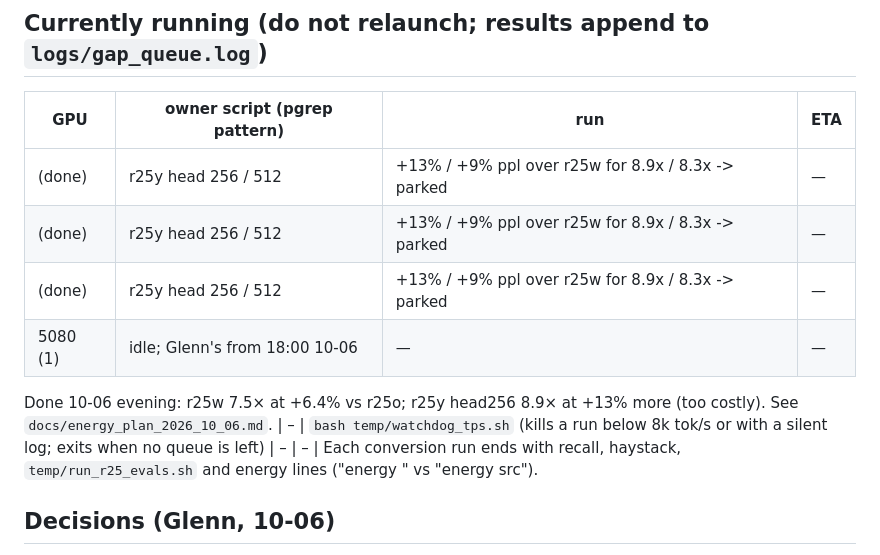
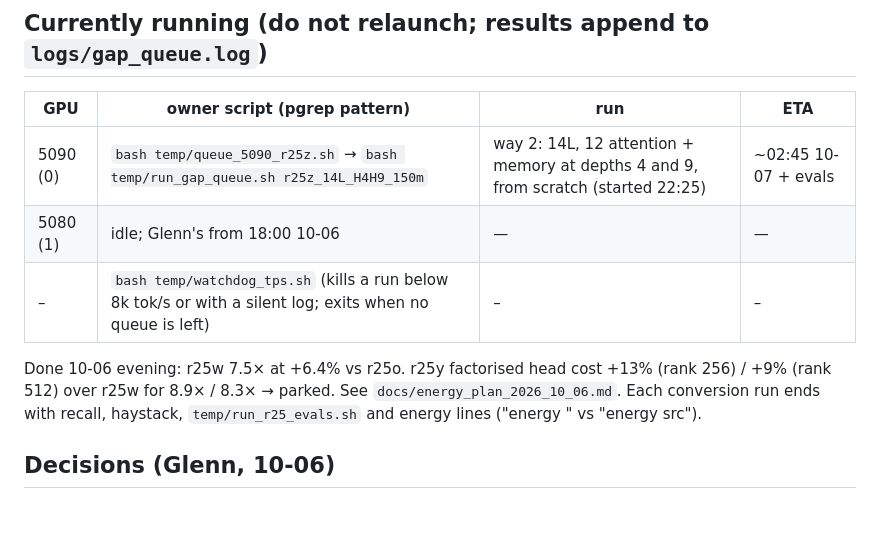
Before and after one commit to PsycorAI/neuro, a Markdown page: docs/HANDOFF_2026_10_06.md, the part around the change. GitHub-like rendering; blank space fills up the shorter version.

Commit message:
handoff: fix running table (r25z)

```diff
--- a/docs/HANDOFF_2026_10_06.md
+++ b/docs/HANDOFF_2026_10_06.md
@@ -10,12 +10,11 @@ Supersedes `HANDOFF_2026_10_05.md`.
 ## Currently running (do not relaunch; results append to `logs/gap_queue.log`)
 | GPU | owner script (pgrep pattern) | run | ETA |
 |---|---|---|---|
-| (done) | r25y head 256 / 512 | +13% / +9% ppl over r25w for 8.9x / 8.3x -> parked | — |
-| (done) | r25y head 256 / 512 | +13% / +9% ppl over r25w for 8.9x / 8.3x -> parked | — |
-| (done) | r25y head 256 / 512 | +13% / +9% ppl over r25w for 8.9x / 8.3x -> parked | — |
+| 5090 (0) | `bash temp/queue_5090_r25z.sh` → `bash temp/run_gap_queue.sh r25z_14L_H4H9_150m` | way 2: 14L, 12 attention + memory at depths 4 and 9, from scratch (started 22:25) | ~02:45 10-07 + evals |
 | 5080 (1) | idle; Glenn's from 18:00 10-06 | — | — |
-Done 10-06 evening: r25w 7.5× at +6.4% vs r25o; r25y head256 8.9× at +13% more (too costly). See `docs/energy_plan_2026_10_06.md`.
 | – | `bash temp/watchdog_tps.sh` (kills a run below 8k tok/s or with a silent log; exits when no queue is left) | – | – |
+
+Done 10-06 evening: r25w 7.5× at +6.4% vs r25o. r25y factorised head cost +13% (rank 256) / +9% (rank 512) over r25w for 8.9× / 8.3× → parked. See `docs/energy_plan_2026_10_06.md`.
 Each conversion run ends with recall, haystack, `temp/run_r25_evals.sh` and energy lines ("energy <run>" vs "energy src").
 
 ## Decisions (Glenn, 10-06)
```
